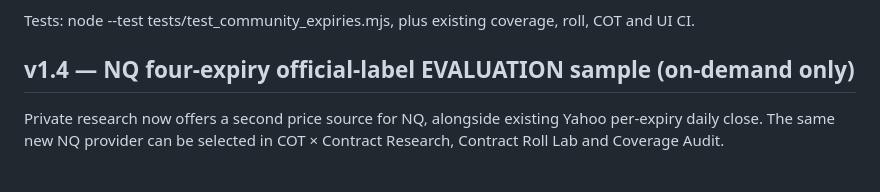
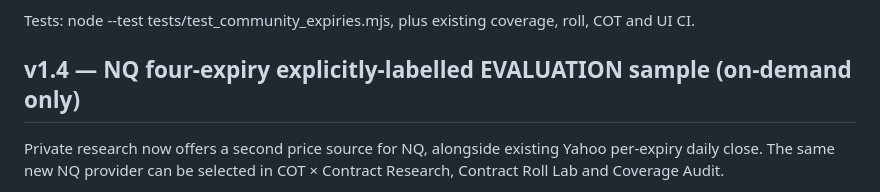
Before and after one commit to Garrincha077/cot-atlas, a Markdown page: README.md, the part around the change. GitHub-like rendering.

Commit message:
Clarify NQ labels are from third-party research sample, not official CFTC/CME authenticity

```diff
--- a/README.md
+++ b/README.md
@@ -225,7 +225,7 @@ NEW: user-selectable exact-expiry community ES minute observations alongside the
 
 Tests: node --test tests/test_community_expiries.mjs, plus existing coverage, roll, COT and UI CI.
 
-## v1.4 — NQ four-expiry official-label EVALUATION sample (on-demand only)
+## v1.4 — NQ four-expiry explicitly-labelled EVALUATION sample (on-demand only)
 
 Private research now offers a second price source for NQ, alongside existing Yahoo per-expiry daily close. The same new NQ provider can be selected in COT × Contract Research, Contract Roll Lab and Coverage Audit.
 
```
